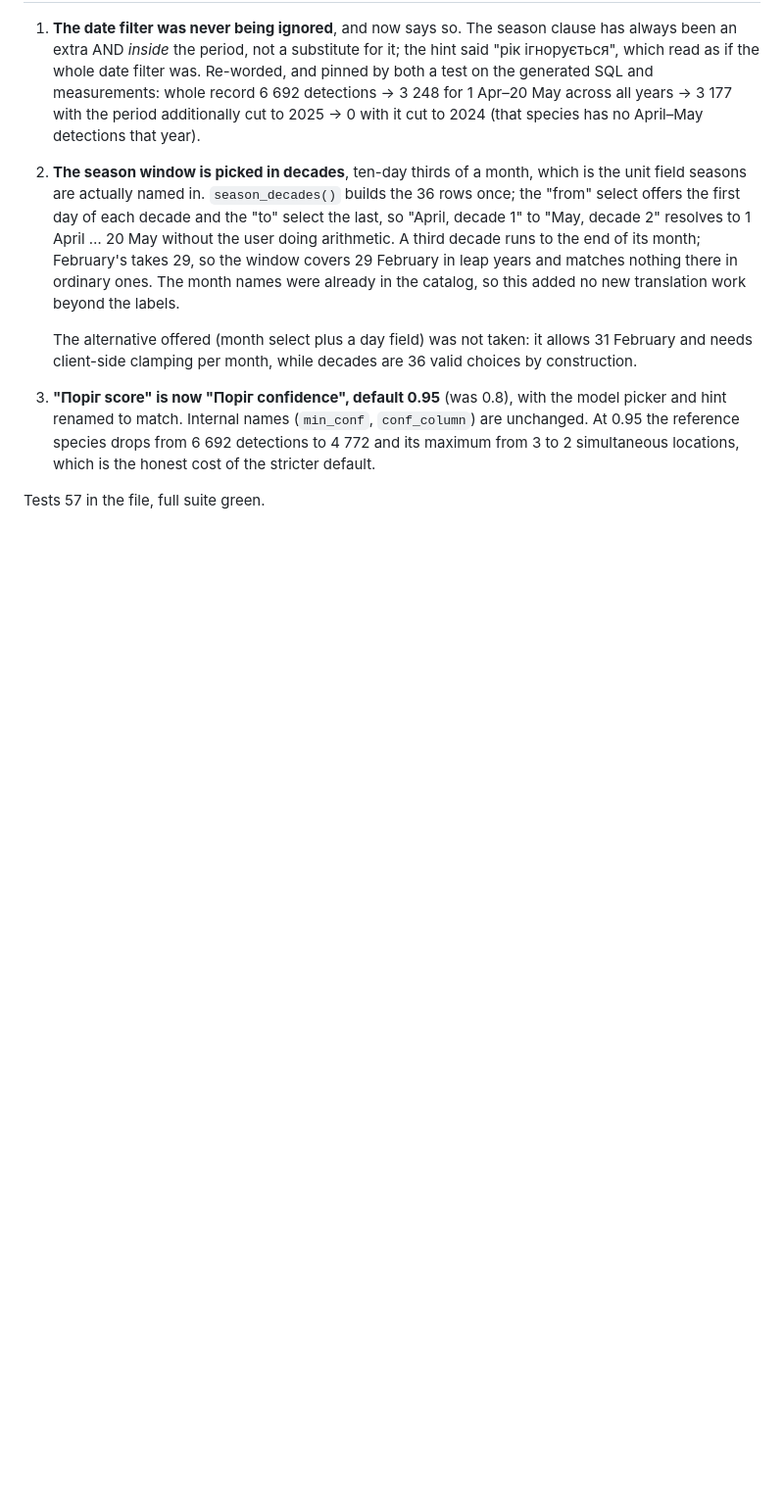
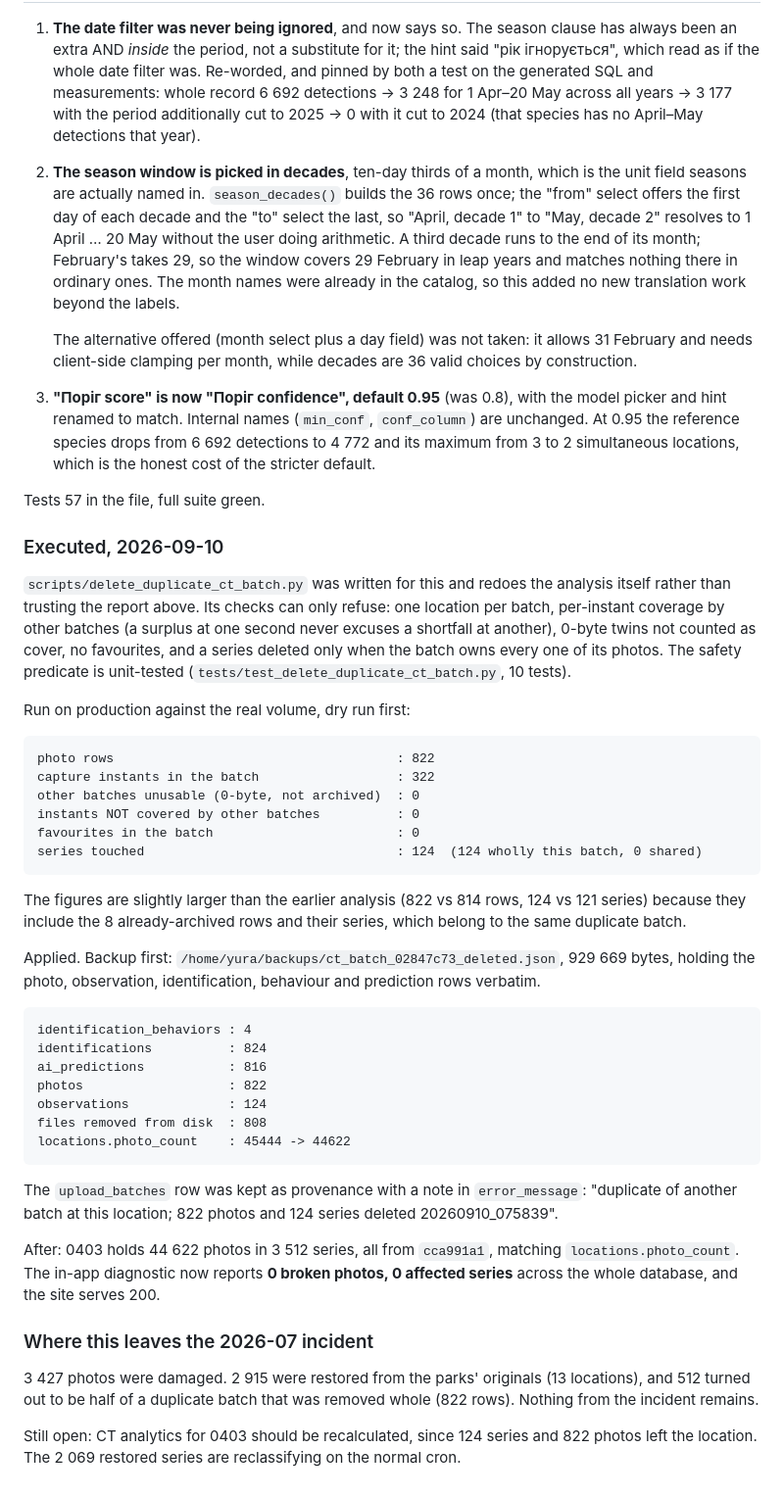
Before and after one commit to yurastrus/biomon, a Markdown page: WORKLOG.md, the part around the change. Shown at 98% size. Rendered like a GitHub page; blank space fills up the shorter version.

Commit message:
worklog: дублюючий батч 0403 видалено, діагностика чиста
Co-Authored-By: Claude Opus 5 <noreply@anthropic.com>

````diff
--- a/WORKLOG.md
+++ b/WORKLOG.md
@@ -2723,3 +2723,59 @@ Not executed — report only, as asked.
    locations, which is the honest cost of the stricter default.
 
 Tests 57 in the file, full suite green.
+
+### Executed, 2026-09-10
+
+`scripts/delete_duplicate_ct_batch.py` was written for this and redoes the
+analysis itself rather than trusting the report above. Its checks can only
+refuse: one location per batch, per-instant coverage by other batches (a
+surplus at one second never excuses a shortfall at another), 0-byte twins not
+counted as cover, no favourites, and a series deleted only when the batch owns
+every one of its photos. The safety predicate is unit-tested
+(`tests/test_delete_duplicate_ct_batch.py`, 10 tests).
+
+Run on production against the real volume, dry run first:
+
+```
+photo rows                                     : 822
+capture instants in the batch                  : 322
+other batches unusable (0-byte, not archived)  : 0
+instants NOT covered by other batches          : 0
+favourites in the batch                        : 0
+series touched                                 : 124  (124 wholly this batch, 0 shared)
+```
+
+The figures are slightly larger than the earlier analysis (822 vs 814 rows,
+124 vs 121 series) because they include the 8 already-archived rows and their
+series, which belong to the same duplicate batch.
+
+Applied. Backup first: `/home/yura/backups/ct_batch_02847c73_deleted.json`,
+929 669 bytes, holding the photo, observation, identification, behaviour and
+prediction rows verbatim.
+
+```
+identification_behaviors : 4
+identifications          : 824
+ai_predictions           : 816
+photos                   : 822
+observations             : 124
+files removed from disk  : 808
+locations.photo_count    : 45444 -> 44622
+```
+
+The `upload_batches` row was kept as provenance with a note in
+`error_message`: "duplicate of another batch at this location; 822 photos and
+124 series deleted 20260910_075839".
+
+After: 0403 holds 44 622 photos in 3 512 series, all from `cca991a1`, matching
+`locations.photo_count`. The in-app diagnostic now reports **0 broken photos,
+0 affected series** across the whole database, and the site serves 200.
+
+### Where this leaves the 2026-07 incident
+3 427 photos were damaged. 2 915 were restored from the parks' originals
+(13 locations), and 512 turned out to be half of a duplicate batch that was
+removed whole (822 rows). Nothing from the incident remains.
+
+Still open: CT analytics for 0403 should be recalculated, since 124 series and
+822 photos left the location. The 2 069 restored series are reclassifying on
+the normal cron.
````
